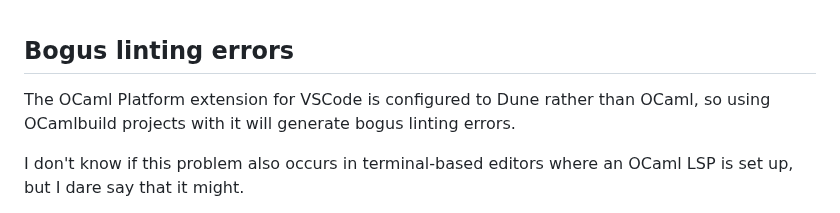
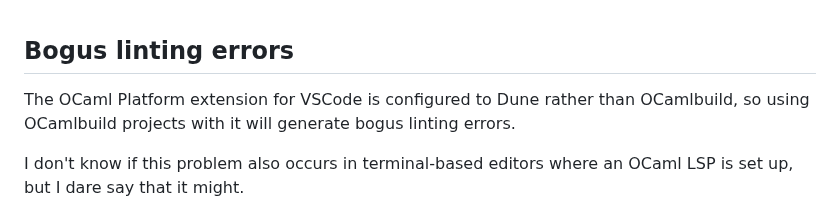
Before and after one commit to sammi-turner/OCaml-Examples, a Markdown page: README.md, the part around the change. Drawn GitHub-style.

```diff
--- a/README.md
+++ b/README.md
@@ -93,7 +93,7 @@ If you don't need all that, then you can use OCamlbuild instead.
 
 ## Bogus linting errors
 
-The OCaml Platform extension for VSCode is configured to Dune rather than OCaml, so using OCamlbuild projects with it will generate bogus linting errors.
+The OCaml Platform extension for VSCode is configured to Dune rather than OCamlbuild, so using OCamlbuild projects with it will generate bogus linting errors.
 
 I don't know if this problem also occurs in terminal-based editors where an OCaml LSP is set up, but I dare say that it might.
 
```
